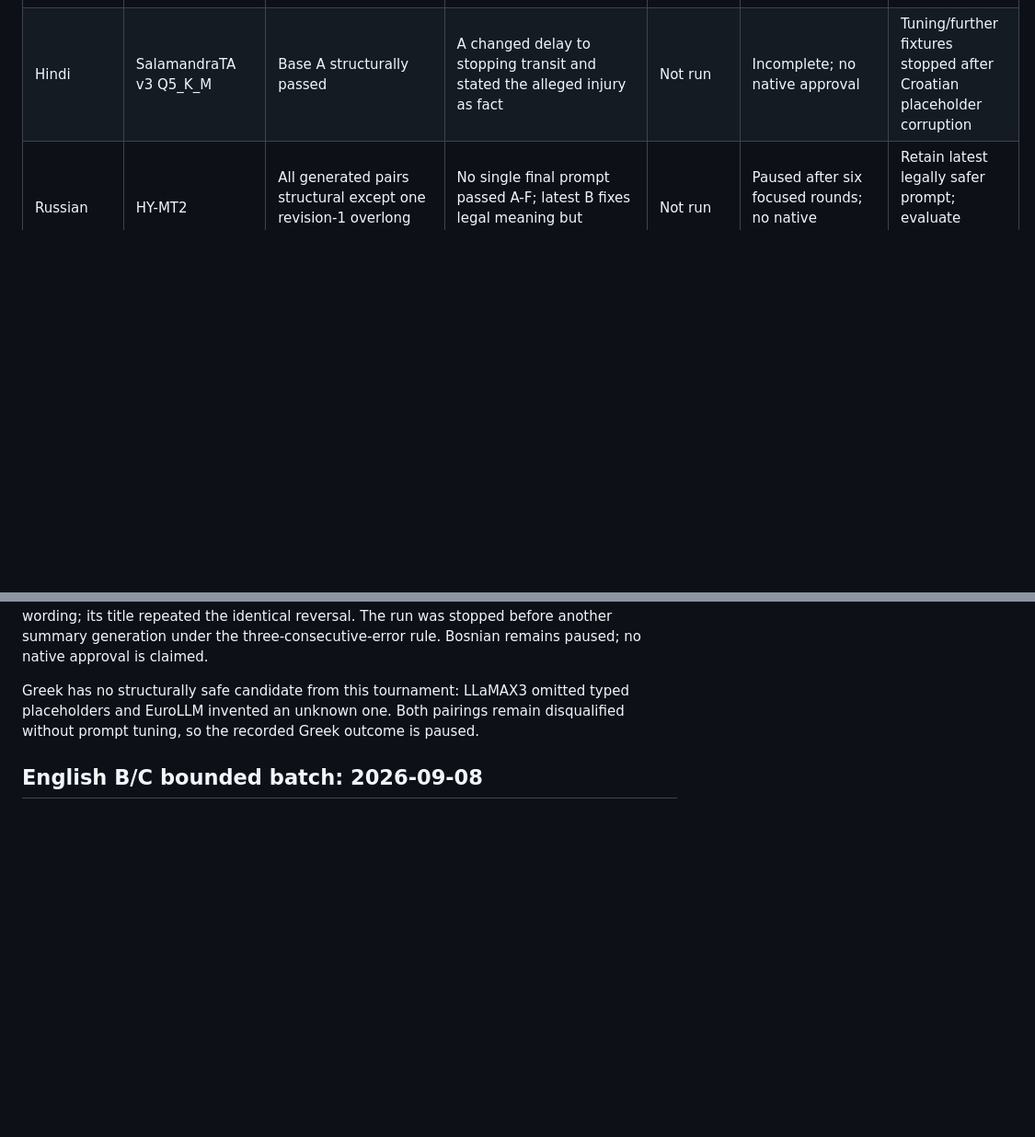
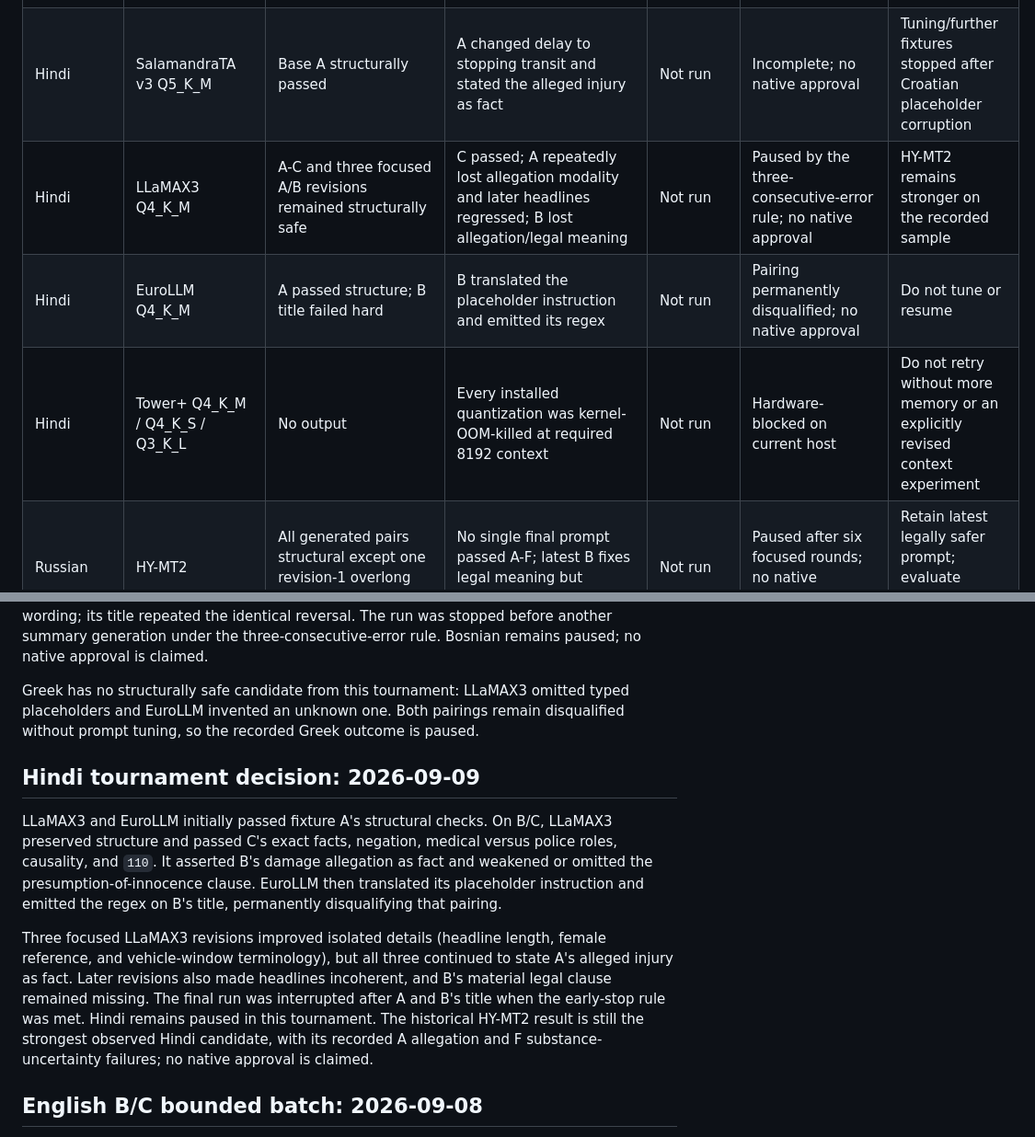
Before and after one commit to egekocabas/munichbrief, a Markdown page: docs/pre-merge-translation-testing.md, 2 parts joined by grey strips. Shown at 92% size. Rendered like a GitHub page; blank space fills up the shorter version.

Commit message:
docs(i18n): record Hindi tournament decision

```diff
--- a/docs/pre-merge-translation-testing.md
+++ b/docs/pre-merge-translation-testing.md
@@ -234,6 +234,9 @@ not native-language approval.
 | Chinese | HY-MT2 | Final protocol: 8/8 pairs | 8/8 materially acceptable after three focused rounds; recurring awkward A wording recorded | Final A/B: 2/2 pass | Acceptable on this sample; no native approval | Continue autonomously with Hindi A-C |
 | Hindi | HY-MT2 | Best revision: A-F 6/6 structural | Best revision 4/6 acceptable (B-E); A allegation and F substance uncertainty fail | Not run | Paused after six focused rounds; no native approval | Retain best observed prompt; evaluate another model separately |
 | Hindi | SalamandraTA v3 Q5_K_M | Base A structurally passed | A changed delay to stopping transit and stated the alleged injury as fact | Not run | Incomplete; no native approval | Tuning/further fixtures stopped after Croatian placeholder corruption |
+| Hindi | LLaMAX3 Q4_K_M | A-C and three focused A/B revisions remained structurally safe | C passed; A repeatedly lost allegation modality and later headlines regressed; B lost allegation/legal meaning | Not run | Paused by the three-consecutive-error rule; no native approval | HY-MT2 remains stronger on the recorded sample |
+| Hindi | EuroLLM Q4_K_M | A passed structure; B title failed hard | B translated the placeholder instruction and emitted its regex | Not run | Pairing permanently disqualified; no native approval | Do not tune or resume |
+| Hindi | Tower+ Q4_K_M / Q4_K_S / Q3_K_L | No output | Every installed quantization was kernel-OOM-killed at required 8192 context | Not run | Hardware-blocked on current host | Do not retry without more memory or an explicitly revised context experiment |
 | Russian | HY-MT2 | All generated pairs structural except one revision-1 overlong title | No single final prompt passed A-F; latest B fixes legal meaning but implies multiple suspects | Not run | Paused after six focused rounds; no native approval | Retain latest legally safer prompt; evaluate another model separately |
 | Russian | SalamandraTA v3 Q5_K_M | A preserved structure across base plus six focused rounds | No prompt preserved both allegation framing and the operation/delay headline relationship | Not run | Paused; no native approval | HY-MT2 remains the stronger observed candidate |
 | Russian | Seed-X 7B Q5_K_M | 0 usable pairs; minimal control failed before validation | General and official-minimal prompts produced incomplete whitespace, wrong scripts, unrelated text, or loops; placeholder-free `<ru>` control also failed | Not run | Paused; artifact/runtime prerequisite failure, not RAM; no native approval | Do not configure this artifact; HY-MT2 remains materially stronger |
@@ -315,6 +318,24 @@ Greek has no structurally safe candidate from this tournament: LLaMAX3 omitted
 typed placeholders and EuroLLM invented an unknown one. Both pairings remain
 disqualified without prompt tuning, so the recorded Greek outcome is paused.
 
+## Hindi tournament decision: 2026-09-09
+
+LLaMAX3 and EuroLLM initially passed fixture A's structural checks. On B/C,
+LLaMAX3 preserved structure and passed C's exact facts, negation, medical versus
+police roles, causality, and `110`. It asserted B's damage allegation as fact and
+weakened or omitted the presumption-of-innocence clause. EuroLLM then translated
+its placeholder instruction and emitted the regex on B's title, permanently
+disqualifying that pairing.
+
+Three focused LLaMAX3 revisions improved isolated details (headline length,
+female reference, and vehicle-window terminology), but all three continued to
+state A's alleged injury as fact. Later revisions also made headlines incoherent,
+and B's material legal clause remained missing. The final run was interrupted
+after A and B's title when the early-stop rule was met. Hindi remains paused in
+this tournament. The historical HY-MT2 result is still the strongest observed
+Hindi candidate, with its recorded A allegation and F substance-uncertainty
+failures; no native approval is claimed.
+
 ## English B/C bounded batch: 2026-09-08
 
 Completed exactly four sequential HY-MT2 calls for English B and C (separate
```
